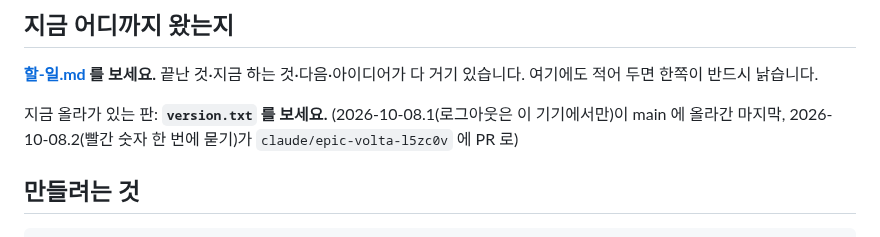
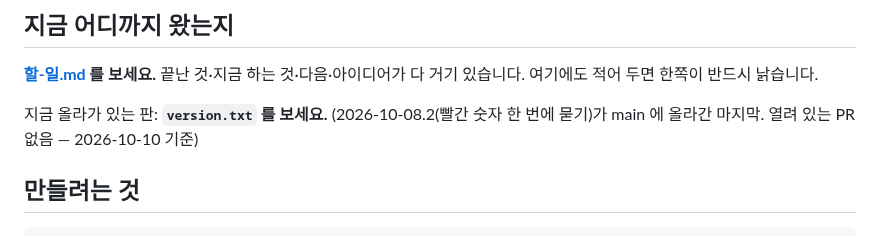
Before and after one commit to 08hwichemi/interview-on, a Markdown page: docs/이어서-작업하기.md, the part around the change. Rendered like a GitHub page.

```diff
--- a/docs/이어서-작업하기.md
+++ b/docs/이어서-작업하기.md
@@ -14,7 +14,7 @@ docs/할-일.md 의 "지금 하는 것" 부터 이어서 작업하자.
 **[할-일.md](할-일.md) 를 보세요.** 끝난 것·지금 하는 것·다음·아이디어가 다 거기 있습니다.
 여기에도 적어 두면 한쪽이 반드시 낡습니다.
 
-지금 올라가 있는 판: **`version.txt` 를 보세요.** (2026-10-08.1(로그아웃은 이 기기에서만)이 main 에 올라간 마지막, 2026-10-08.2(빨간 숫자 한 번에 묻기)가 `claude/epic-volta-l5zc0v` 에 PR 로)
+지금 올라가 있는 판: **`version.txt` 를 보세요.** (2026-10-08.2(빨간 숫자 한 번에 묻기)가 main 에 올라간 마지막. 열려 있는 PR 없음 — 2026-10-10 기준)
 
 ## 만들려는 것
 
```
Also changed, not shown: docs/할-일.md (+10 -0 lines).
